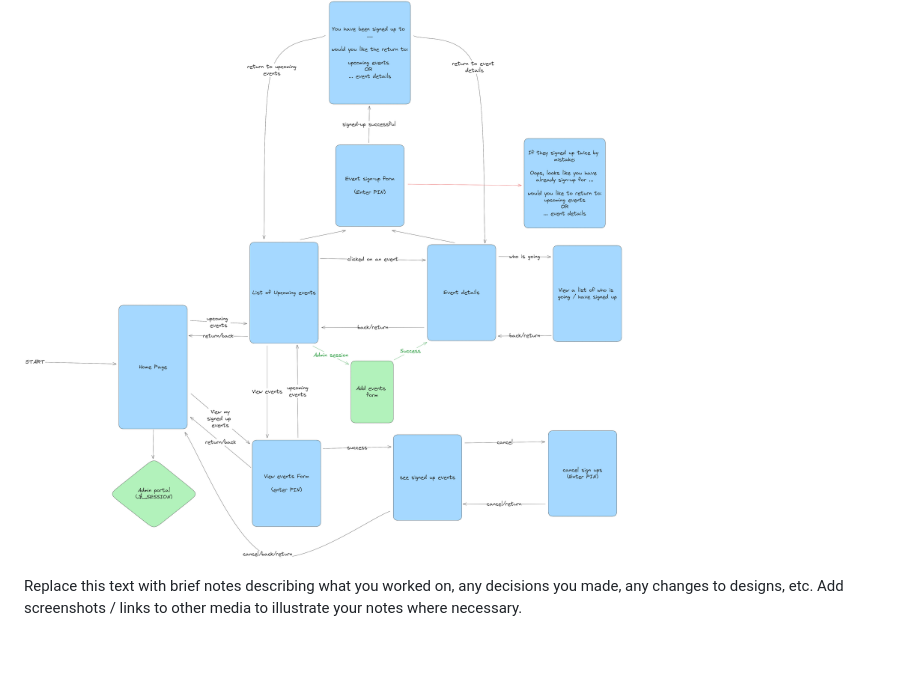
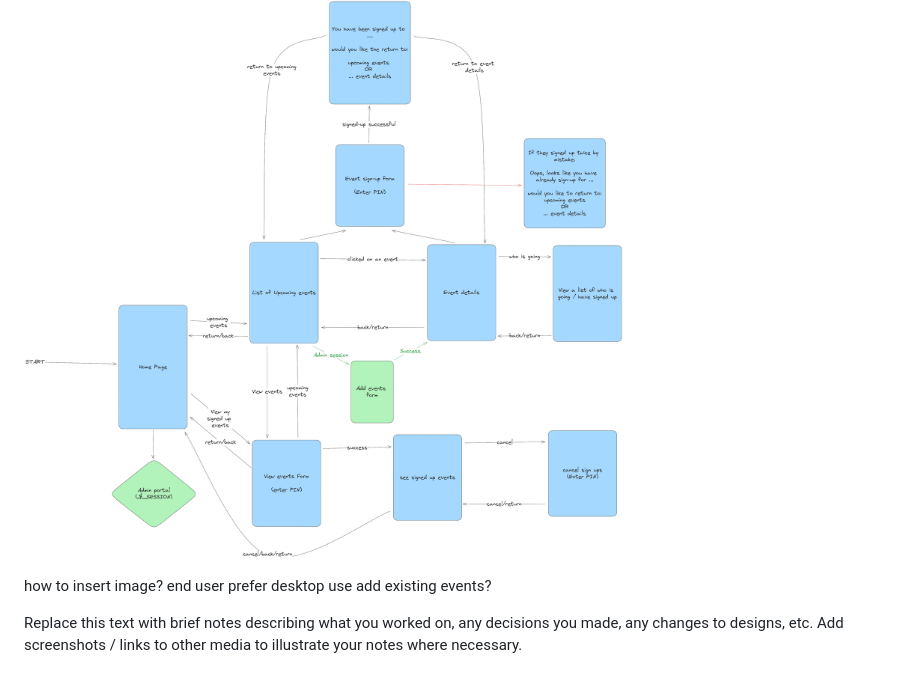
Before and after one commit to waimea-jlerch/200DTD-assesment, a Markdown page: Development.md, the part around the change. Rendered like a GitHub page; blank space fills up the shorter version.

Commit message:
catching up

```diff
--- a/Development.md
+++ b/Development.md
@@ -77,6 +77,10 @@ I had a conversation with MR.Copley about if my system would work for my level 2
 
 ![Alt text](images/flow3.png)
 
+how to insert image?
+end user prefer desktop use
+add existing events?
+
 Replace this text with brief notes describing what you worked on, any decisions you made, any changes to designs, etc. Add screenshots / links to other media to illustrate your notes where necessary.
 
 ### DATE HERE
```
